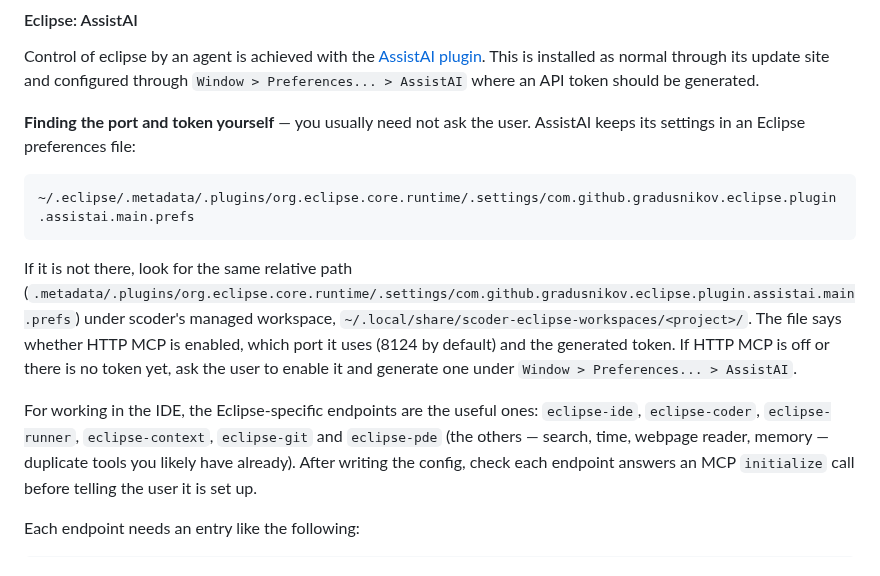
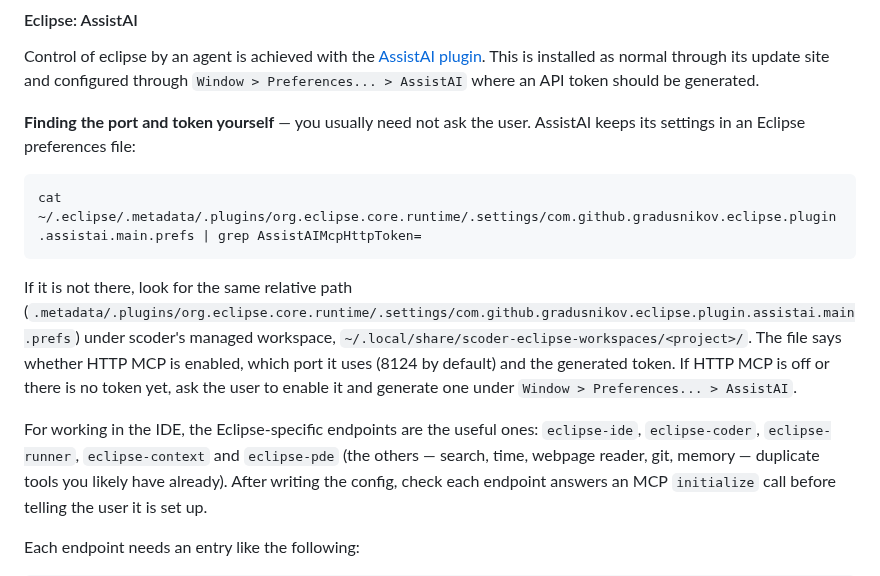
Before and after one commit to robchallen/scoder, a Markdown page: skills/working-in-a-scoder-sandbox/SKILL.md, the part around the change. GitHub-like rendering.

Commit message:
minor skill tweak

````diff
--- a/skills/working-in-a-scoder-sandbox/SKILL.md
+++ b/skills/working-in-a-scoder-sandbox/SKILL.md
@@ -314,7 +314,7 @@ This is installed as normal through its update site and configured through
 AssistAI keeps its settings in an Eclipse preferences file:
 
 ```
-~/.eclipse/.metadata/.plugins/org.eclipse.core.runtime/.settings/com.github.gradusnikov.eclipse.plugin.assistai.main.prefs
+cat ~/.eclipse/.metadata/.plugins/org.eclipse.core.runtime/.settings/com.github.gradusnikov.eclipse.plugin.assistai.main.prefs | grep AssistAIMcpHttpToken=
 ```
 
 If it is not there, look for the same relative path
@@ -326,8 +326,8 @@ token. If HTTP MCP is off or there is no token yet, ask the user to enable it
 and generate one under `Window > Preferences... > AssistAI`.
 
 For working in the IDE, the Eclipse-specific endpoints are the useful ones:
-`eclipse-ide`, `eclipse-coder`, `eclipse-runner`, `eclipse-context`,
-`eclipse-git` and `eclipse-pde` (the others — search, time, webpage reader,
+`eclipse-ide`, `eclipse-coder`, `eclipse-runner`, `eclipse-context` and
+`eclipse-pde` (the others — search, time, webpage reader, git,
 memory — duplicate tools you likely have already). After writing the config,
 check each endpoint answers an MCP `initialize` call before telling the user
 it is set up.
````
